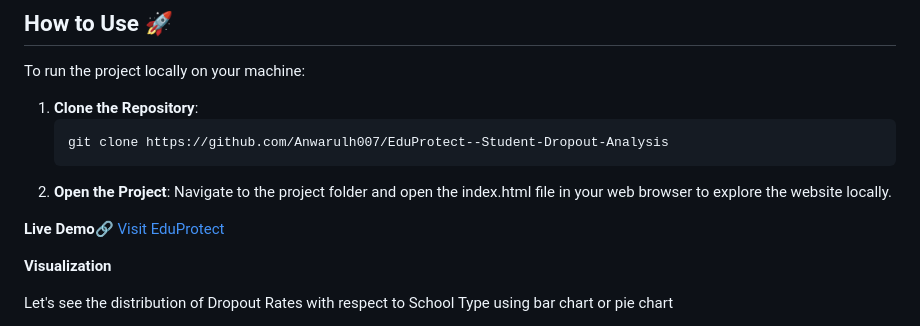
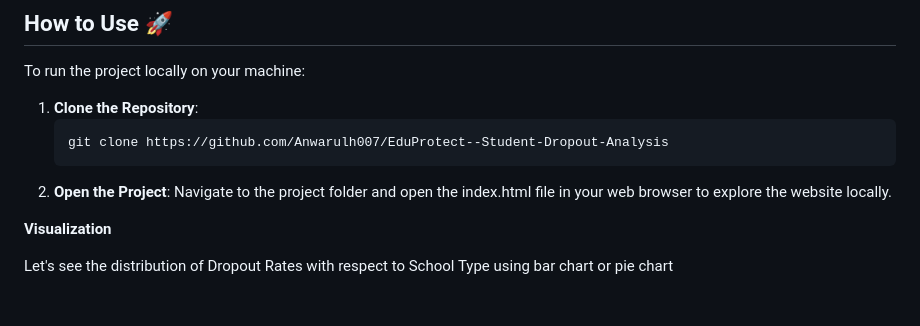
Before and after one commit to Anwarulh007/EduProtect--Student-Dropout-Analysis, a Markdown page: README.md, the part around the change. Drawn GitHub-style; blank space fills up the shorter version.

```diff
--- a/README.md
+++ b/README.md
@@ -41,8 +41,6 @@ To run the project locally on your machine:
 2. **Open the Project**:
 Navigate to the project folder and open the index.html file in your web browser to explore the website locally.
 
-**Live Demo**🔗
-[Visit EduProtect](https://eduprotect.netlify.app/)
 
 
 
```
